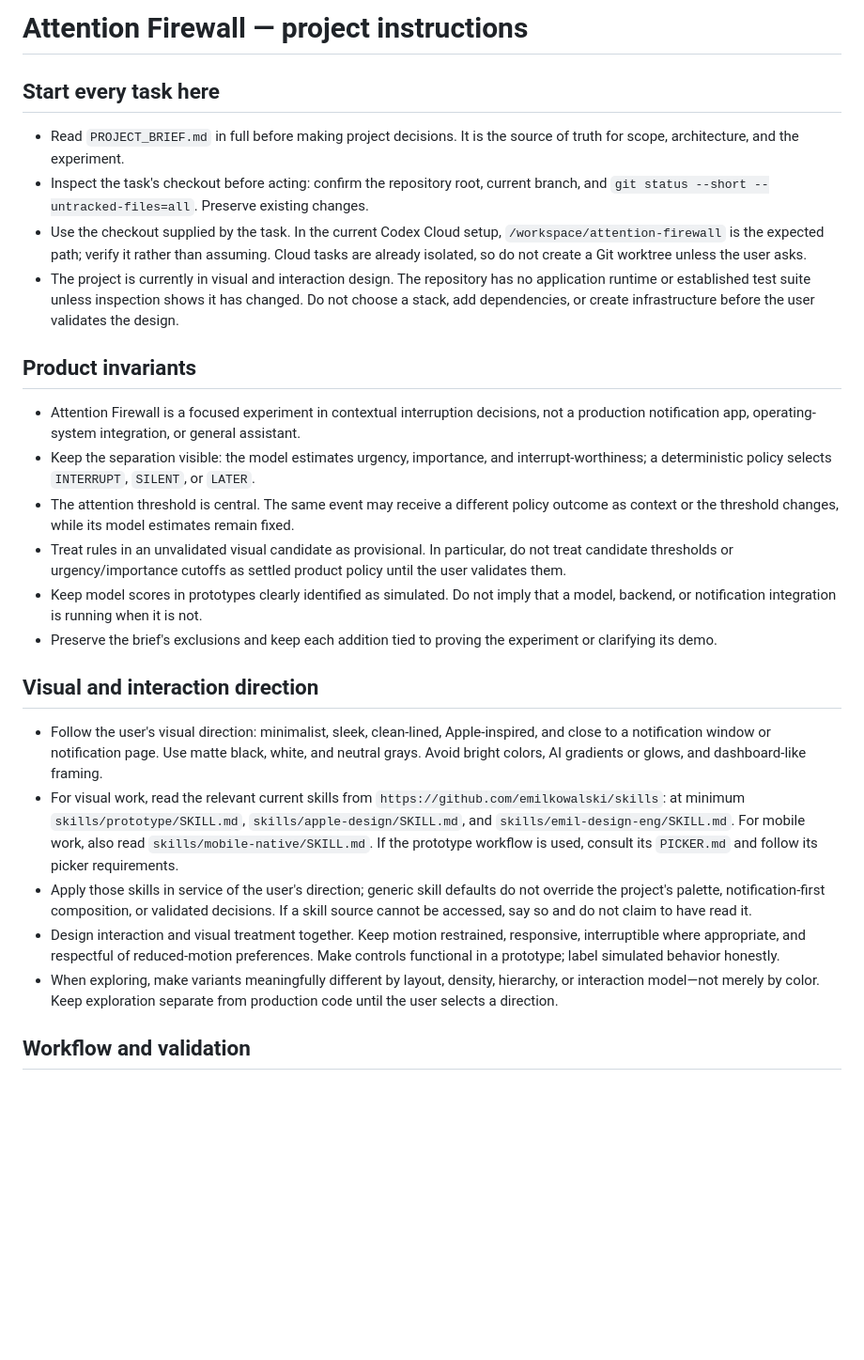
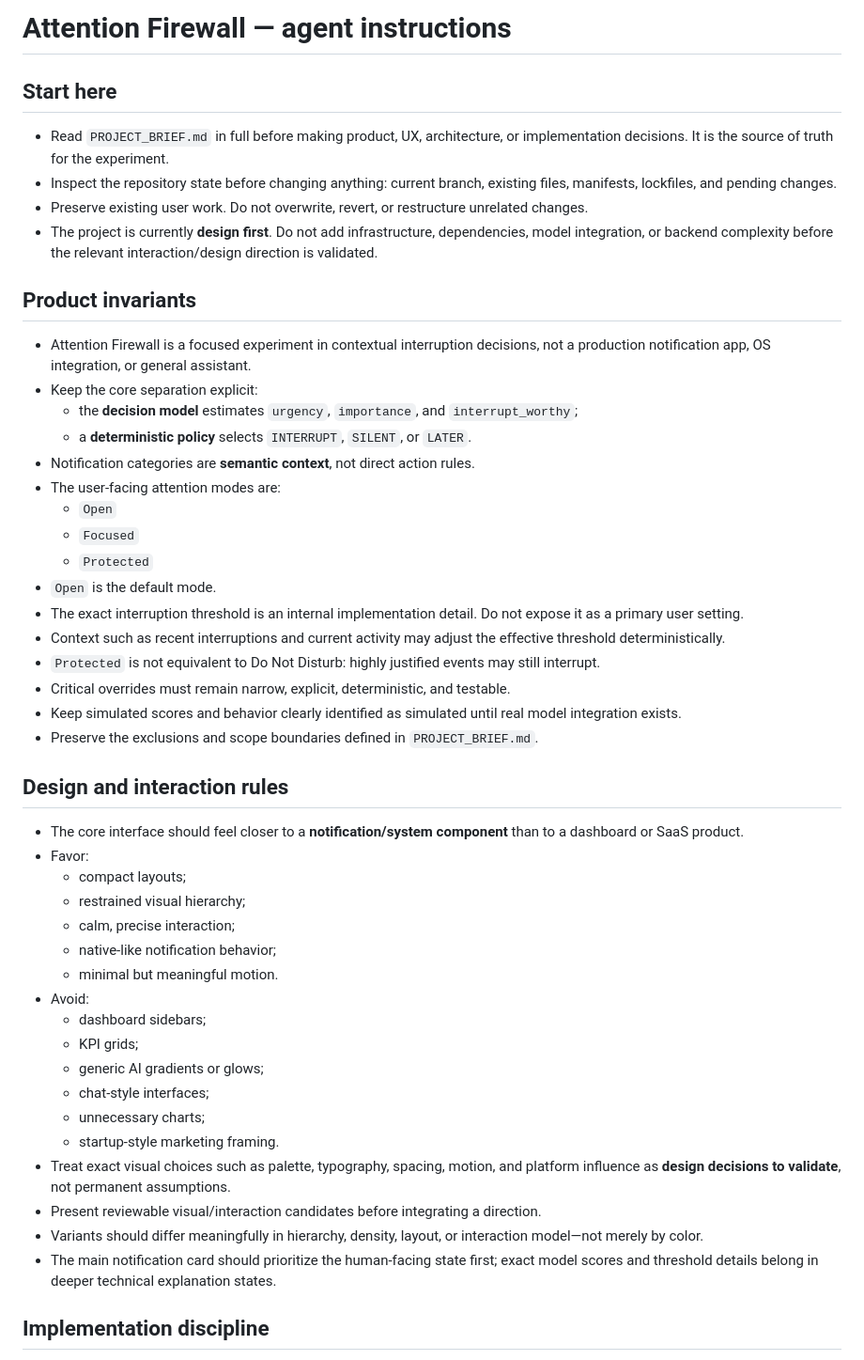
Before and after one commit to maeldepreville/attention-firewall, a Markdown page: AGENTS.md, the part around one of its changes. Shown at 94% size. Drawn GitHub-style; blank space fills up the shorter version.

Commit message:
docs: simplify agent workflow instructions

```diff
--- a/AGENTS.md
+++ b/AGENTS.md
@@ -1,28 +1,51 @@
-# Attention Firewall — project instructions
+# Attention Firewall — agent instructions
 
-## Start every task here
+## Start here
 
-- Read `PROJECT_BRIEF.md` in full before making project decisions. It is the source of truth for scope, architecture, and the experiment.
-- Inspect the task's checkout before acting: confirm the repository root, current branch, and `git status --short --untracked-files=all`. Preserve existing changes.
-- Use the checkout supplied by the task. In the current Codex Cloud setup, `/workspace/attention-firewall` is the expected path; verify it rather than assuming. Cloud tasks are already isolated, so do not create a Git worktree unless the user asks.
-- The project is currently in visual and interaction design. The repository has no application runtime or established test suite unless inspection shows it has changed. Do not choose a stack, add dependencies, or create infrastructure before the user validates the design.
+- Read `PROJECT_BRIEF.md` in full before making product, UX, architecture, or implementation decisions. It is the source of truth for the experiment.
+- Inspect the repository state before changing anything: current branch, existing files, manifests, lockfiles, and pending changes.
+- Preserve existing user work. Do not overwrite, revert, or restructure unrelated changes.
+- The project is currently **design first**. Do not add infrastructure, dependencies, model integration, or backend complexity before the relevant interaction/design direction is validated.
 
 ## Product invariants
 
-- Attention Firewall is a focused experiment in contextual interruption decisions, not a production notification app, operating-system integration, or general assistant.
-- Keep the separation visible: the model estimates urgency, importance, and interrupt-worthiness; a deterministic policy selects `INTERRUPT`, `SILENT`, or `LATER`.
-- The attention threshold is central. The same event may receive a different policy outcome as context or the threshold changes, while its model estimates remain fixed.
-- Treat rules in an unvalidated visual candidate as provisional. In particular, do not treat candidate thresholds or urgency/importance cutoffs as settled product policy until the user validates them.
-- Keep model scores in prototypes clearly identified as simulated. Do not imply that a model, backend, or notification integration is running when it is not.
-- Preserve the brief's exclusions and keep each addition tied to proving the experiment or clarifying its demo.
+- Attention Firewall is a focused experiment in contextual interruption decisions, not a production notification app, OS integration, or general assistant.
+- Keep the core separation explicit:
+  - the **decision model** estimates `urgency`, `importance`, and `interrupt_worthy`;
+  - a **deterministic policy** selects `INTERRUPT`, `SILENT`, or `LATER`.
+- Notification categories are **semantic context**, not direct action rules.
+- The user-facing attention modes are:
+  - `Open`
+  - `Focused`
+  - `Protected`
+- `Open` is the default mode.
+- The exact interruption threshold is an internal implementation detail. Do not expose it as a primary user setting.
+- Context such as recent interruptions and current activity may adjust the effective threshold deterministically.
+- `Protected` is not equivalent to Do Not Disturb: highly justified events may still interrupt.
+- Critical overrides must remain narrow, explicit, deterministic, and testable.
+- Keep simulated scores and behavior clearly identified as simulated until real model integration exists.
+- Preserve the exclusions and scope boundaries defined in `PROJECT_BRIEF.md`.
 
-## Visual and interaction direction
+## Design and interaction rules
 
-- Follow the user's visual direction: minimalist, sleek, clean-lined, Apple-inspired, and close to a notification window or notification page. Use matte black, white, and neutral grays. Avoid bright colors, AI gradients or glows, and dashboard-like framing.
-- For visual work, read the relevant current skills from `https://github.com/emilkowalski/skills`: at minimum `skills/prototype/SKILL.md`, `skills/apple-design/SKILL.md`, and `skills/emil-design-eng/SKILL.md`. For mobile work, also read `skills/mobile-native/SKILL.md`. If the prototype workflow is used, consult its `PICKER.md` and follow its picker requirements.
-- Apply those skills in service of the user's direction; generic skill defaults do not override the project's palette, notification-first composition, or validated decisions. If a skill source cannot be accessed, say so and do not claim to have read it.
-- Design interaction and visual treatment together. Keep motion restrained, responsive, interruptible where appropriate, and respectful of reduced-motion preferences. Make controls functional in a prototype; label simulated behavior honestly.
-- When exploring, make variants meaningfully different by layout, density, hierarchy, or interaction model—not merely by color. Keep exploration separate from production code until the user selects a direction.
+- The core interface should feel closer to a **notification/system component** than to a dashboard or SaaS product.
+- Favor:
+  - compact layouts;
+  - restrained visual hierarchy;
+  - calm, precise interaction;
+  - native-like notification behavior;
+  - minimal but meaningful motion.
+- Avoid:
+  - dashboard sidebars;
+  - KPI grids;
+  - generic AI gradients or glows;
+  - chat-style interfaces;
+  - unnecessary charts;
+  - startup-style marketing framing.
+- Treat exact visual choices such as palette, typography, spacing, motion, and platform influence as **design decisions to validate**, not permanent assumptions.
+- Present reviewable visual/interaction candidates before integrating a direction.
+- Variants should differ meaningfully in hierarchy, density, layout, or interaction model—not merely by color.
+- The main notification card should prioritize the human-facing state first; exact model scores and threshold details belong in deeper technical explanation states.
 
-## Workflow and validation
+## Implementation discipline
 
```
Also changed, not shown: other parts of AGENTS.md (+25 -7 lines).
